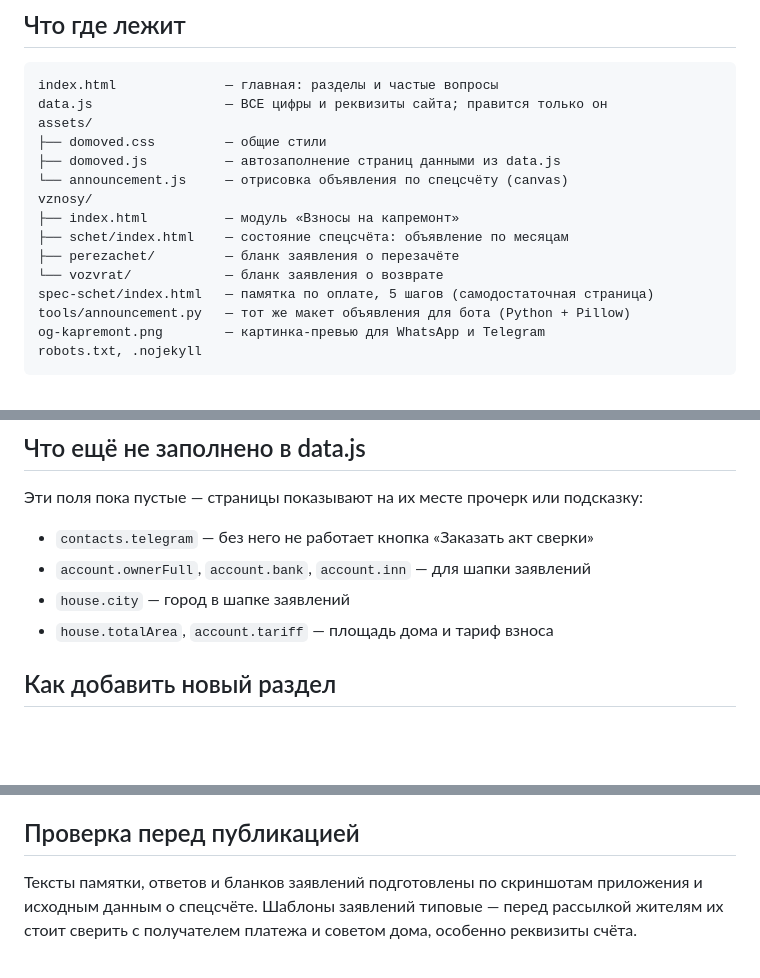
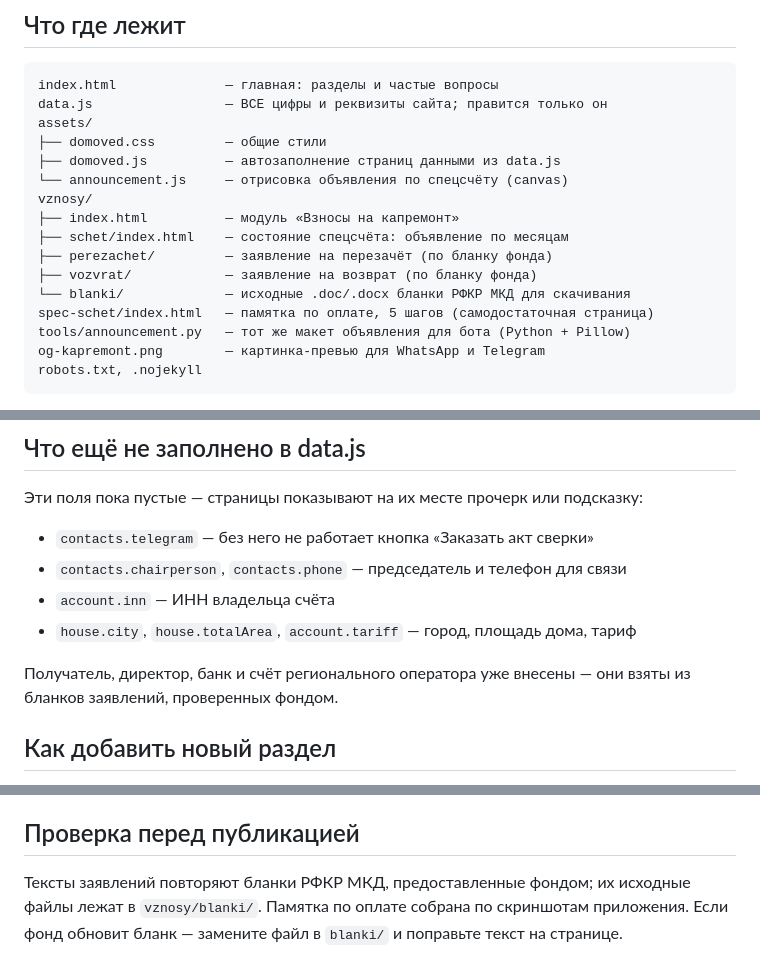
Before and after one commit to hobuchenie11-create/magistralnaya-2, a Markdown page: README.md, 3 parts joined by grey strips. GitHub-like rendering; blank space fills up the shorter version.

Commit message:
Актуализирован README
Co-Authored-By: Claude Opus 5 <noreply@anthropic.com>
Claude-Session: https://claude.ai/code/session_01MgLdFzysBZu7LAH7ErywHN

```diff
--- a/README.md
+++ b/README.md
@@ -27,8 +27,9 @@ assets/
 vznosy/
 ├── index.html          — модуль «Взносы на капремонт»
 ├── schet/index.html    — состояние спецсчёта: объявление по месяцам
-├── perezachet/         — бланк заявления о перезачёте
-└── vozvrat/            — бланк заявления о возврате
+├── perezachet/         — заявление на перезачёт (по бланку фонда)
+├── vozvrat/            — заявление на возврат (по бланку фонда)
+└── blanki/             — исходные .doc/.docx бланки РФКР МКД для скачивания
 spec-schet/index.html   — памятка по оплате, 5 шагов (самодостаточная страница)
 tools/announcement.py   — тот же макет объявления для бота (Python + Pillow)
 og-kapremont.png        — картинка-превью для WhatsApp и Telegram
@@ -97,9 +98,12 @@ render(period="2026-07", paid=..., interest=..., balance=...,
 Эти поля пока пустые — страницы показывают на их месте прочерк или подсказку:
 
 - `contacts.telegram` — без него не работает кнопка «Заказать акт сверки»
-- `account.ownerFull`, `account.bank`, `account.inn` — для шапки заявлений
-- `house.city` — город в шапке заявлений
-- `house.totalArea`, `account.tariff` — площадь дома и тариф взноса
+- `contacts.chairperson`, `contacts.phone` — председатель и телефон для связи
+- `account.inn` — ИНН владельца счёта
+- `house.city`, `house.totalArea`, `account.tariff` — город, площадь дома, тариф
+
+Получатель, директор, банк и счёт регионального оператора уже внесены — они взяты
+из бланков заявлений, проверенных фондом.
 
 ## Как добавить новый раздел
 
@@ -136,6 +140,6 @@ nofollow">` в каждой странице. Ссылка работает у
 
 ## Проверка перед публикацией
 
-Тексты памятки, ответов и бланков заявлений подготовлены по скриншотам приложения и
-исходным данным о спецсчёте. Шаблоны заявлений типовые — перед рассылкой жителям их
-стоит сверить с получателем платежа и советом дома, особенно реквизиты счёта.
+Тексты заявлений повторяют бланки РФКР МКД, предоставленные фондом; их исходные
+файлы лежат в `vznosy/blanki/`. Памятка по оплате собрана по скриншотам приложения.
+Если фонд обновит бланк — замените файл в `blanki/` и поправьте текст на странице.
```
